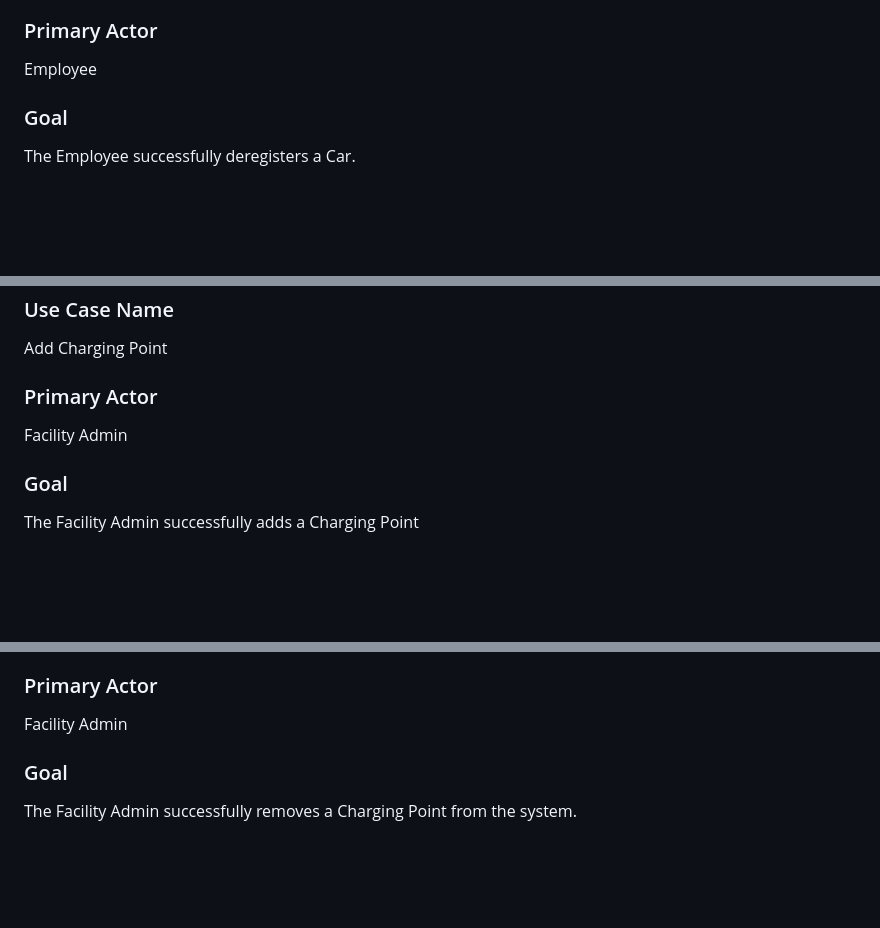
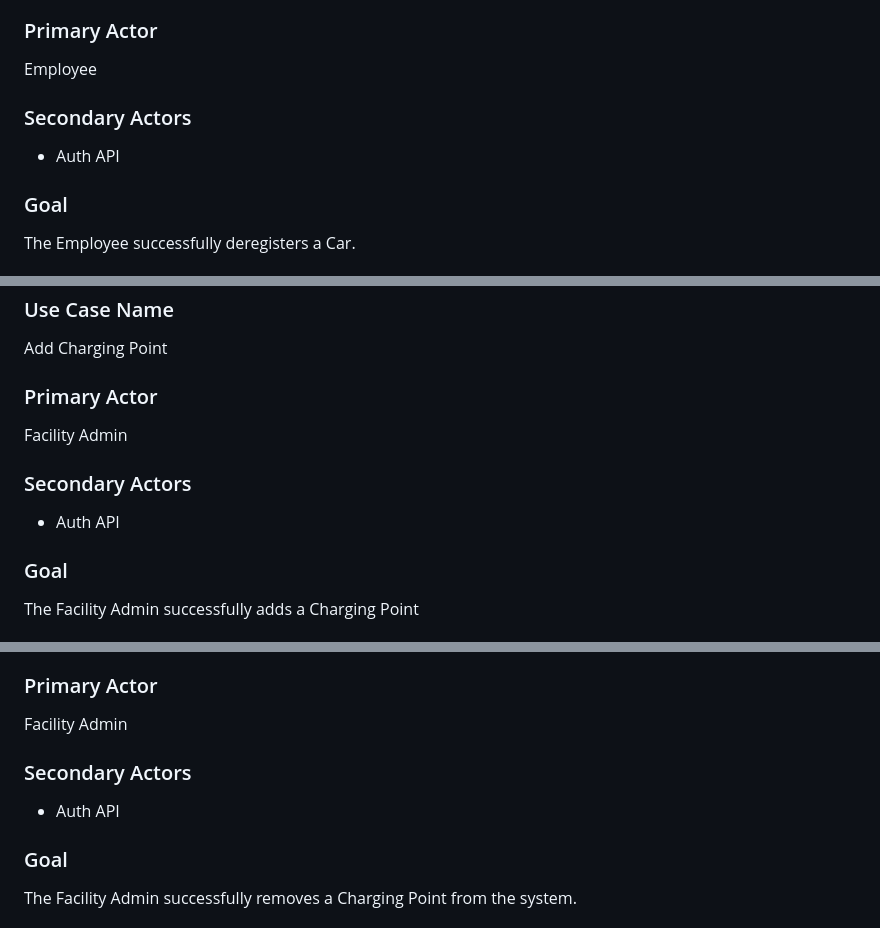
Before and after one commit to longhibeck/car-charging-reservation-system, a Markdown page: docs/system-behavior.md, 3 parts joined by grey strips. Drawn GitHub-style; blank space fills up the shorter version.

```diff
--- a/docs/system-behavior.md
+++ b/docs/system-behavior.md
@@ -231,6 +245,10 @@ Deregister Car
 ### Primary Actor
 
 Employee
+
+### Secondary Actors
+
+- Auth API
 
 ### Goal
 
@@ -343,6 +361,10 @@ Add Charging Point
 
 Facility Admin
 
+### Secondary Actors
+
+- Auth API
+
 ### Goal
 
 The Facility Admin successfully adds a Charging Point
@@ -380,6 +402,10 @@ Remove Charging Point
 ### Primary Actor
 
 Facility Admin
+
+### Secondary Actors
+
+- Auth API
 
 ### Goal
 
```
Also changed, not shown: other parts of docs/system-behavior.md (+15 -1 lines).
